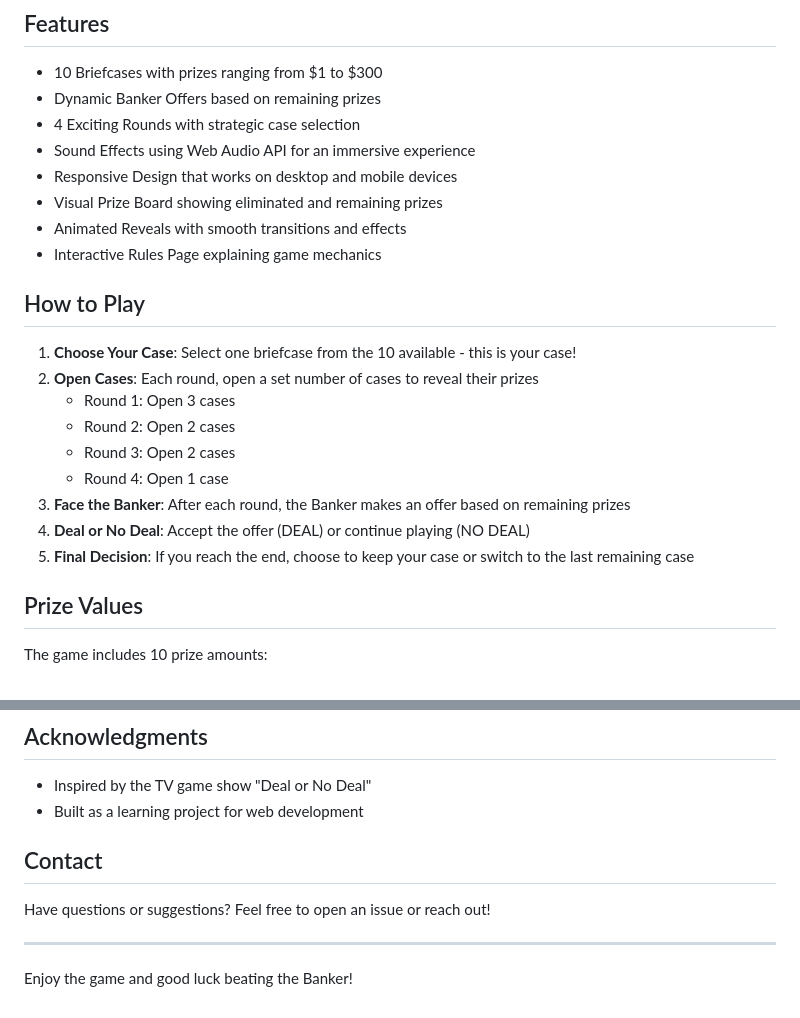
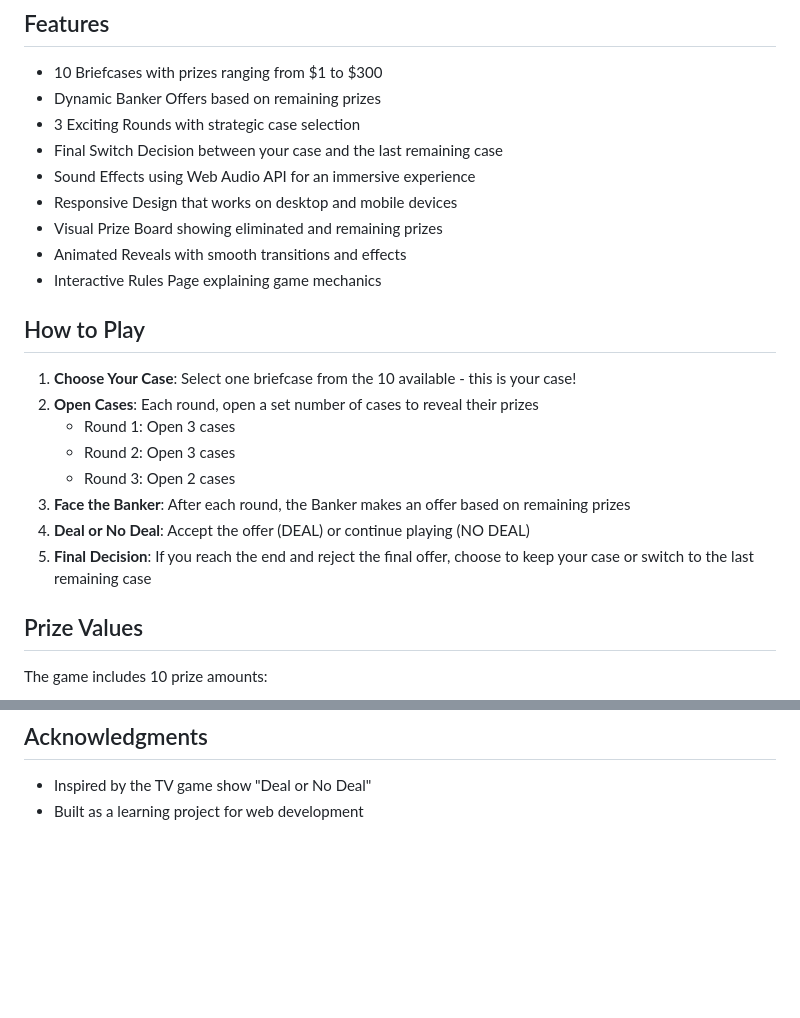
Before and after one commit to ChondroZH/DealOrNoDeal, a Markdown page: README.md, 2 parts joined by grey strips. GitHub-like rendering; blank space fills up the shorter version.

Commit message:
Update game rules and remove contact section

```diff
--- a/README.md
+++ b/README.md
@@ -10,7 +10,8 @@ Deal or No Deal is a game of chance and nerve where you select briefcases contai
 
 - 10 Briefcases with prizes ranging from $1 to $300
 - Dynamic Banker Offers based on remaining prizes
-- 4 Exciting Rounds with strategic case selection
+- 3 Exciting Rounds with strategic case selection
+- Final Switch Decision between your case and the last remaining case
 - Sound Effects using Web Audio API for an immersive experience
 - Responsive Design that works on desktop and mobile devices
 - Visual Prize Board showing eliminated and remaining prizes
@@ -22,12 +23,11 @@ Deal or No Deal is a game of chance and nerve where you select briefcases contai
 1. **Choose Your Case**: Select one briefcase from the 10 available - this is your case!
 2. **Open Cases**: Each round, open a set number of cases to reveal their prizes
    - Round 1: Open 3 cases
-   - Round 2: Open 2 cases
+   - Round 2: Open 3 cases
    - Round 3: Open 2 cases
-   - Round 4: Open 1 case
 3. **Face the Banker**: After each round, the Banker makes an offer based on remaining prizes
 4. **Deal or No Deal**: Accept the offer (DEAL) or continue playing (NO DEAL)
-5. **Final Decision**: If you reach the end, choose to keep your case or switch to the last remaining case
+5. **Final Decision**: If you reach the end and reject the final offer, choose to keep your case or switch to the last remaining case
 
 ## Prize Values
 
@@ -113,11 +113,3 @@ This project is released into the public domain under The Unlicense. See the LIC
 
 - Inspired by the TV game show "Deal or No Deal"
 - Built as a learning project for web development
-
-## Contact
-
-Have questions or suggestions? Feel free to open an issue or reach out!
-
----
-
-Enjoy the game and good luck beating the Banker!
```
